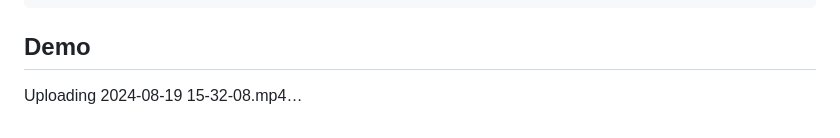
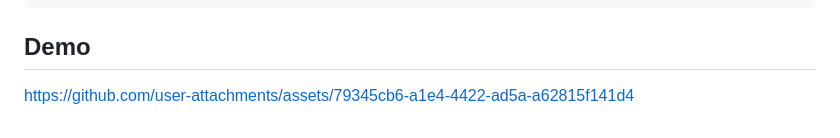
Before and after one commit to Mu5alaf/Emulator, a Markdown page: readme.md, the part around the change. Drawn GitHub-style.

````diff
--- a/readme.md
+++ b/readme.md
@@ -55,4 +55,4 @@ project-root/
 ```
 
 ## Demo
-Uploading 2024-08-19 15-32-08.mp4…
+https://github.com/user-attachments/assets/79345cb6-a1e4-4422-ad5a-a62815f141d4
````
